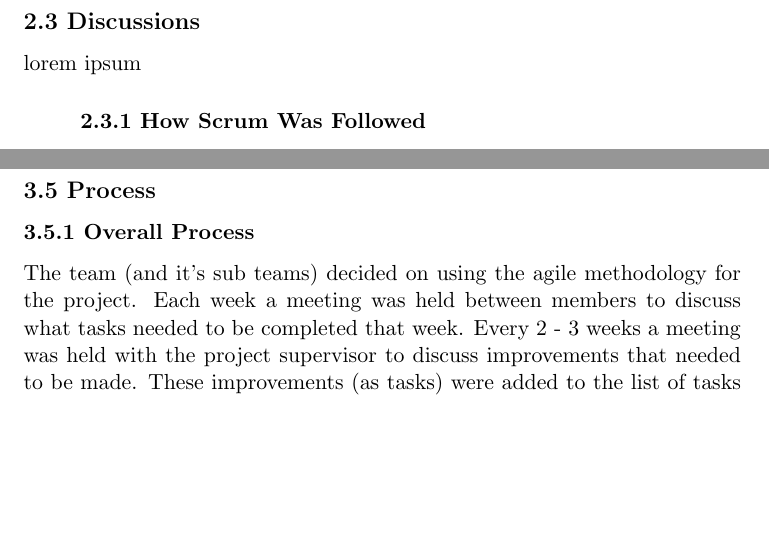
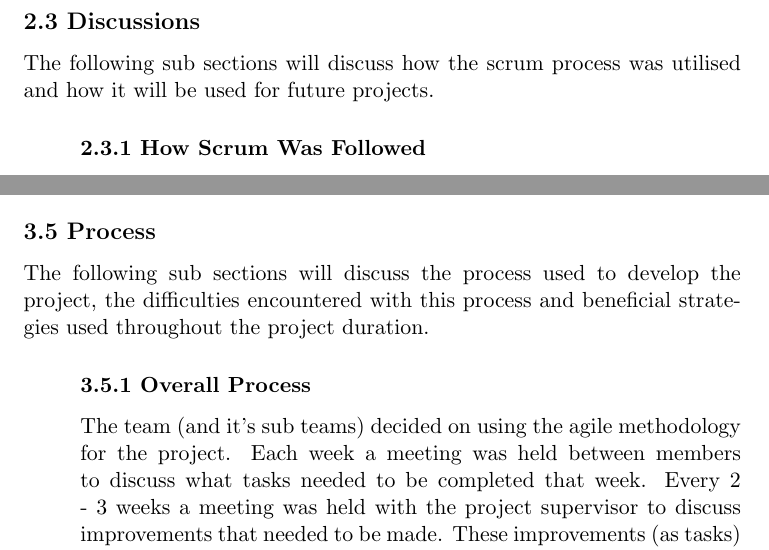
Before and after one commit to JesseHare90/CSC3600-ICT-Professional-Project, a LaTeX document (Final_Project/tex/CSC3600_Final_Project.tex): two parts of pages 5 and 8 of 9, joined at a grey line, cut so that both start at the same text, the shorter picture padded with empty space. Compiled offline with pdfLaTeX.

Commit message:
Updated LaTex Files; Formatting

```diff
--- a/Final_Project/tex/CSC3600_Final_Project.tex
+++ b/Final_Project/tex/CSC3600_Final_Project.tex
@@ -99,7 +99,7 @@ As time constraints were a major factor in the development of the project, it wa
 \end{adjustwidth}
 
 \subsection{2.3 Discussions}
-lorem ipsum
+The following sub sections will discuss how the scrum process was utilised and how it will be used for future projects.
 
 \begin{adjustwidth}{1cm}{}
 
@@ -147,8 +153,12 @@ The meeting minutes documents were essential for the project. Without them, memb
 
 
 \subsection{3.5 Process}
+The following sub sections will discuss the process used to develop the project, the difficulties encountered with this process and beneficial strategies used throughout the project duration.
+
+\begin{adjustwidth}{1cm}{}
+
 \subsubsection{3.5.1 Overall Process}
-The team (and it's sub teams) decided on using the agile methodology for the project. Each week a meeting was held between members to discuss what tasks needed to be completed that week. Every 2 - 3 weeks a meeting was held with the project supervisor to discuss improvements that needed to be made. These improvements (as tasks) were added to the list of tasks to be completed. \\
+The team (and it's sub teams) decided on using the agile methodology for the project. Each week a meeting was held between members to discuss what tasks needed to be completed that week. Every 2 - 3 weeks a meeting was held with the project supervisor to discuss improvements that needed to be made. These improvements (as tasks) were added to the list of tasks to be completed.
 
 \subsubsection{3.5.2 Difficulties Encountered}
 Due to time constraints, university commitments and conflicting schedules, some weeks were more challenging than others. As a result some tasks did not get completed on schedule. This resulted in the rescheduling of tasks which hindered productivity. Any difficulty faced was getting team members  schedules to align. Occasionally, tasks would get worked on individually and passed on to another team member. Ideally in the real world, each member would have this project as their number one priority with no external distractions (such as university commitments, work etc.).
```
Also changed, not shown: Final_Project/tex/CSC3600_Final_Project.pdf, Final_Project/tex/CSC3600_Final_Project.tex (7 more changed lines), 4 other files.
